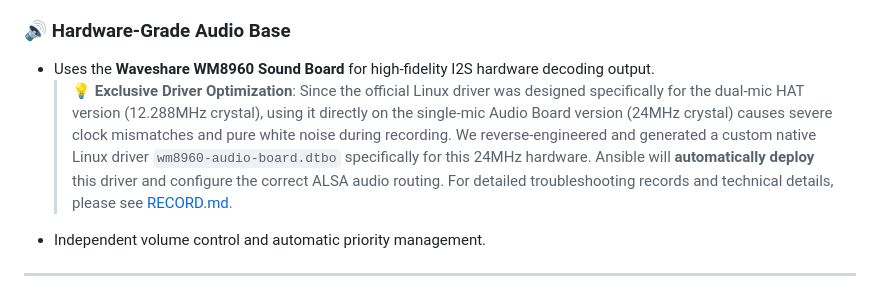
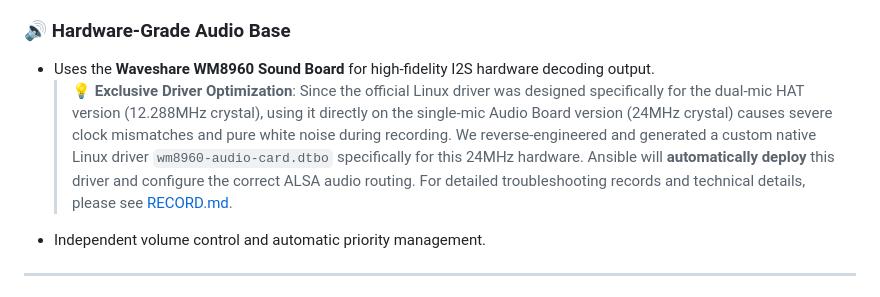
Before and after one commit to holefrog/Ansible_RPI_Touch, a Markdown page: README.md, the part around the change. GitHub-like rendering.

Commit message:
docs: update WM8960 driver filename in README files to match the custom dtbo identifier

```diff
--- a/README.md
+++ b/README.md
@@ -71,7 +71,7 @@ The entire system is deployed via **fully automated, idempotent Ansible playbook
 
 ### 🔊 Hardware-Grade Audio Base
 * Uses the **Waveshare WM8960 Sound Board** for high-fidelity I2S hardware decoding output.
-  > **💡 Exclusive Driver Optimization**: Since the official Linux driver was designed specifically for the dual-mic HAT version (12.288MHz crystal), using it directly on the single-mic Audio Board version (24MHz crystal) causes severe clock mismatches and pure white noise during recording. We reverse-engineered and generated a custom native Linux driver `wm8960-audio-board.dtbo` specifically for this 24MHz hardware. Ansible will **automatically deploy** this driver and configure the correct ALSA audio routing. For detailed troubleshooting records and technical details, please see [RECORD.md](documents/WM8960/RECORD.md).
+  > **💡 Exclusive Driver Optimization**: Since the official Linux driver was designed specifically for the dual-mic HAT version (12.288MHz crystal), using it directly on the single-mic Audio Board version (24MHz crystal) causes severe clock mismatches and pure white noise during recording. We reverse-engineered and generated a custom native Linux driver `wm8960-audio-card.dtbo` specifically for this 24MHz hardware. Ansible will **automatically deploy** this driver and configure the correct ALSA audio routing. For detailed troubleshooting records and technical details, please see [RECORD.md](documents/WM8960/RECORD.md).
 * Independent volume control and automatic priority management.
 
 ---
```
Also changed, not shown: README_zh-CN.md (+1 -1 lines).
